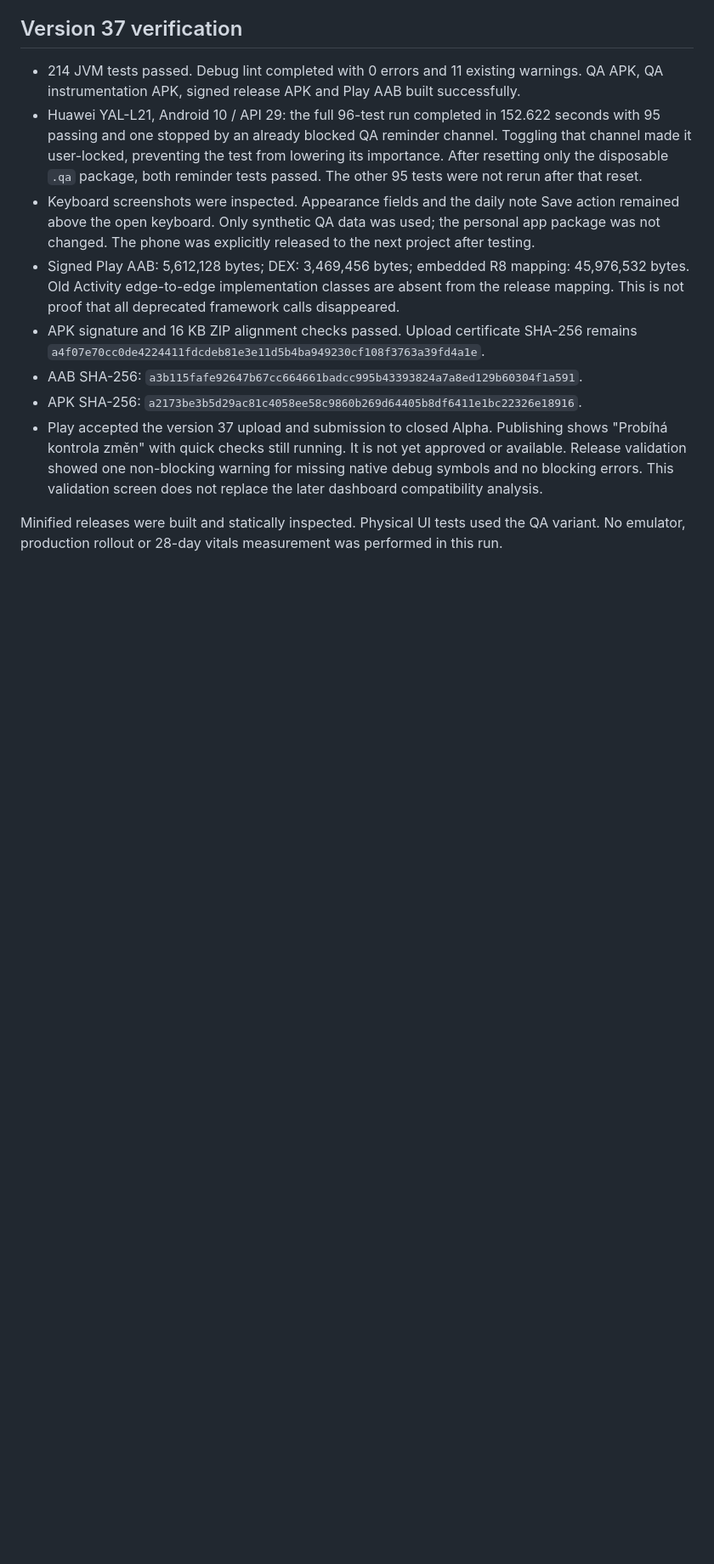
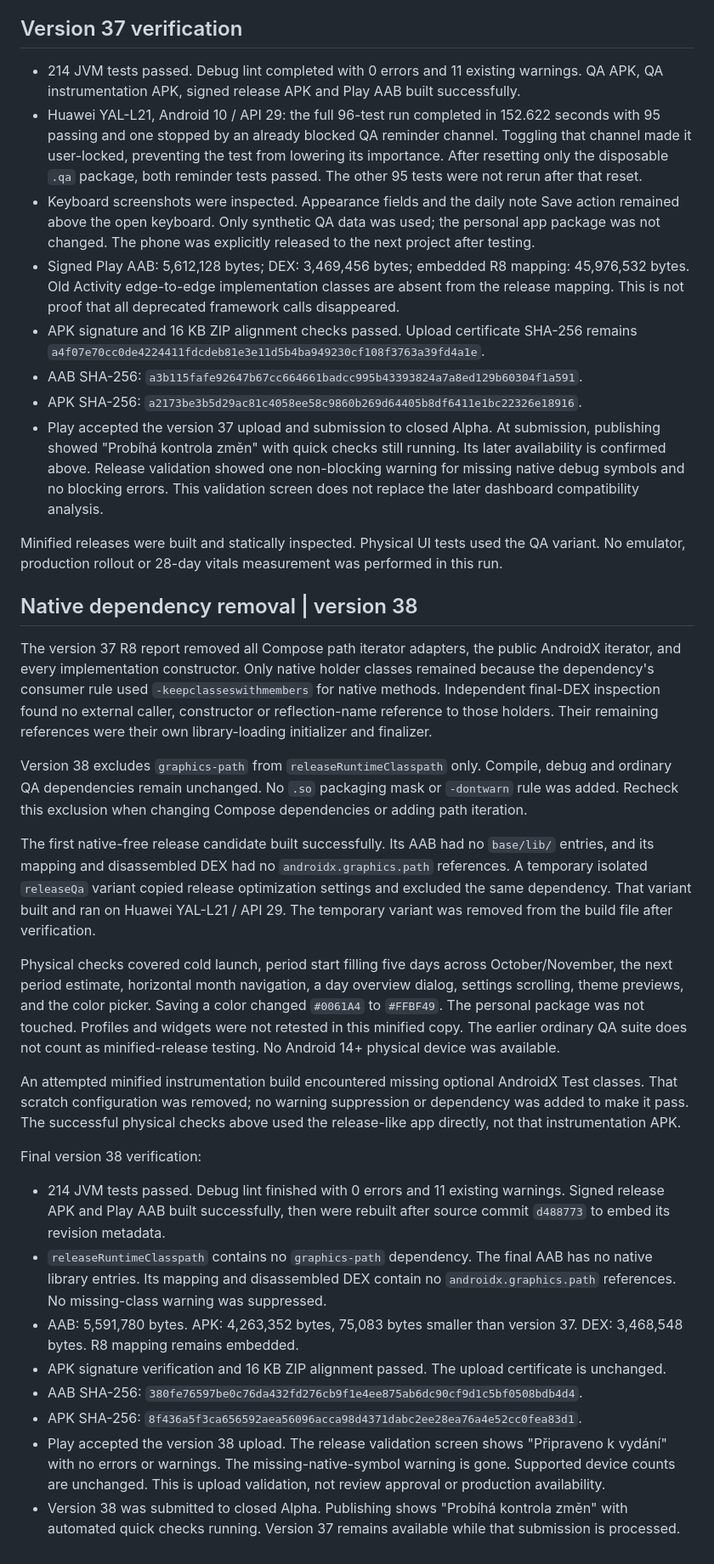
Before and after one commit to Majkey25/SeliaCycles, a Markdown page: docs/2026-10-31-play-quality.md, the part around one of its changes. Shown at 85% size. GitHub-like rendering; blank space fills up the shorter version.

Commit message:
docs: record native-free release and Play verification

```diff
--- a/docs/2026-10-31-play-quality.md
+++ b/docs/2026-10-31-play-quality.md
@@ -77,6 +79,29 @@ Reference: [R8 configuration for AGP 8.13](https://developer.android.com/topic/p
 * APK signature and 16 KB ZIP alignment checks passed. Upload certificate SHA-256 remains `a4f07e70cc0de4224411fdcdeb81e3e11d5b4ba949230cf108f3763a39fd4a1e`.
 * AAB SHA-256: `a3b115fafe92647b67cc664661badcc995b43393824a7a8ed129b60304f1a591`.
 * APK SHA-256: `a2173be3b5d29ac81c4058ee58c9860b269d64405b8df6411e1bc22326e18916`.
-* Play accepted the version 37 upload and submission to closed Alpha. Publishing shows "Probíhá kontrola změn" with quick checks still running. It is not yet approved or available. Release validation showed one non-blocking warning for missing native debug symbols and no blocking errors. This validation screen does not replace the later dashboard compatibility analysis.
+* Play accepted the version 37 upload and submission to closed Alpha. At submission, publishing showed "Probíhá kontrola změn" with quick checks still running. Its later availability is confirmed above. Release validation showed one non-blocking warning for missing native debug symbols and no blocking errors. This validation screen does not replace the later dashboard compatibility analysis.
 
 Minified releases were built and statically inspected. Physical UI tests used the QA variant. No emulator, production rollout or 28-day vitals measurement was performed in this run.
+
+## Native dependency removal | version 38
+
+The version 37 R8 report removed all Compose path iterator adapters, the public AndroidX iterator, and every implementation constructor. Only native holder classes remained because the dependency's consumer rule used `-keepclasseswithmembers` for native methods. Independent final-DEX inspection found no external caller, constructor or reflection-name reference to those holders. Their remaining references were their own library-loading initializer and finalizer.
+
+Version 38 excludes `graphics-path` from `releaseRuntimeClasspath` only. Compile, debug and ordinary QA dependencies remain unchanged. No `.so` packaging mask or `-dontwarn` rule was added. Recheck this exclusion when changing Compose dependencies or adding path iteration.
+
+The first native-free release candidate built successfully. Its AAB had no `base/lib/` entries, and its mapping and disassembled DEX had no `androidx.graphics.path` references. A temporary isolated `releaseQa` variant copied release optimization settings and excluded the same dependency. That variant built and ran on Huawei YAL-L21 / API 29. The temporary variant was removed from the build file after verification.
+
+Physical checks covered cold launch, period start filling five days across October/November, the next period estimate, horizontal month navigation, a day overview dialog, settings scrolling, theme previews, and the color picker. Saving a color changed `#0061A4` to `#FFBF49`. The personal package was not touched. Profiles and widgets were not retested in this minified copy. The earlier ordinary QA suite does not count as minified-release testing. No Android 14+ physical device was available.
+
+An attempted minified instrumentation build encountered missing optional AndroidX Test classes. That scratch configuration was removed; no warning suppression or dependency was added to make it pass. The successful physical checks above used the release-like app directly, not that instrumentation APK.
+
+Final version 38 verification:
+
+* 214 JVM tests passed. Debug lint finished with 0 errors and 11 existing warnings. Signed release APK and Play AAB built successfully, then were rebuilt after source commit `d488773` to embed its revision metadata.
+* `releaseRuntimeClasspath` contains no `graphics-path` dependency. The final AAB has no native library entries. Its mapping and disassembled DEX contain no `androidx.graphics.path` references. No missing-class warning was suppressed.
+* AAB: 5,591,780 bytes. APK: 4,263,352 bytes, 75,083 bytes smaller than version 37. DEX: 3,468,548 bytes. R8 mapping remains embedded.
+* APK signature verification and 16 KB ZIP alignment passed. The upload certificate is unchanged.
+* AAB SHA-256: `380fe76597be0c76da432fd276cb9f1e4ee875ab6dc90cf9d1c5bf0508bdb4d4`.
+* APK SHA-256: `8f436a5f3ca656592aea56096acca98d4371dabc2ee28ea76a4e52cc0fea83d1`.
+* Play accepted the version 38 upload. The release validation screen shows "Připraveno k vydání" with no errors or warnings. The missing-native-symbol warning is gone. Supported device counts are unchanged. This is upload validation, not review approval or production availability.
+* Version 38 was submitted to closed Alpha. Publishing shows "Probíhá kontrola změn" with automated quick checks running. Version 37 remains available while that submission is processed.
```
Also changed, not shown: other parts of docs/2026-10-31-play-quality.md (+4 -2 lines).
